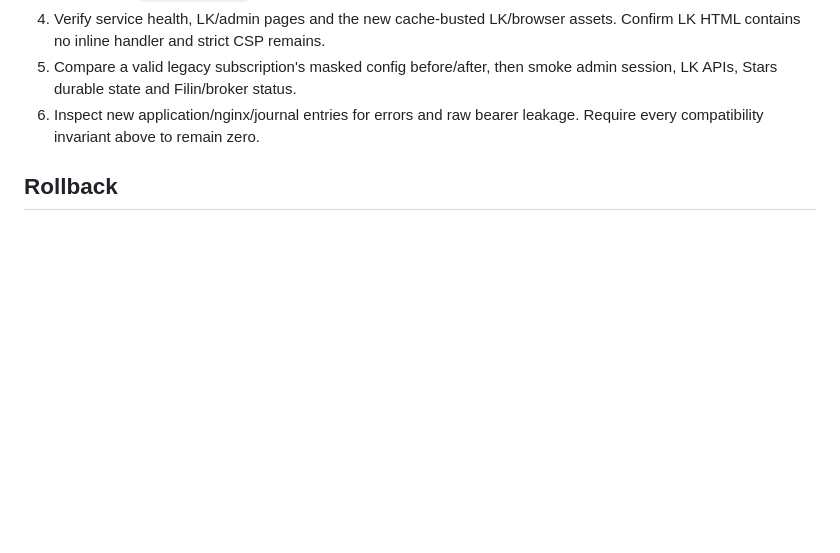
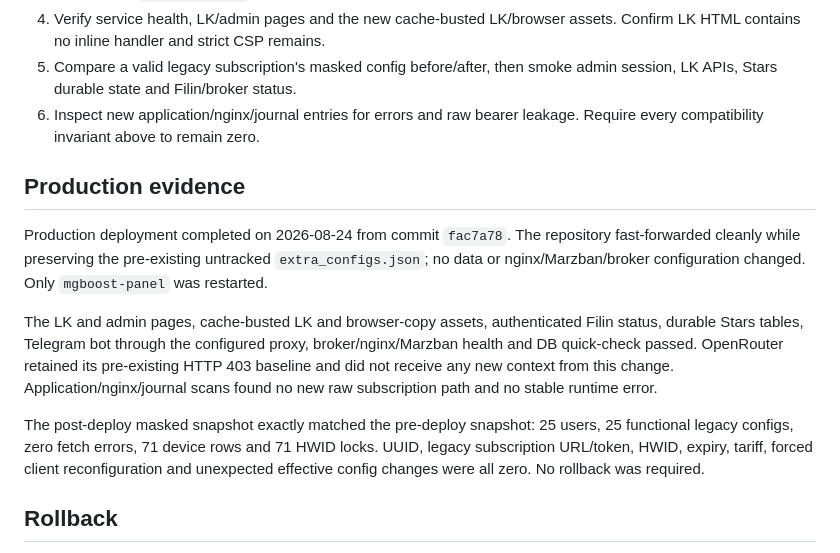
Before and after one commit to Beykus-Y/MGBoost_Panel, a Markdown page: docs/PHASE2_LK_XSS_HARDENING.md, the part around the change. GitHub-like rendering; blank space fills up the shorter version.

Commit message:
docs: close PH2-02 production gate

```diff
--- a/docs/PHASE2_LK_XSS_HARDENING.md
+++ b/docs/PHASE2_LK_XSS_HARDENING.md
@@ -62,6 +62,26 @@ Chromium/Playwright. JavaScript syntax, Python compilation and `git diff
 6. Inspect new application/nginx/journal entries for errors and raw bearer
    leakage. Require every compatibility invariant above to remain zero.
 
+## Production evidence
+
+Production deployment completed on 2026-08-24 from commit `fac7a78`. The
+repository fast-forwarded cleanly while preserving the pre-existing untracked
+`extra_configs.json`; no data or nginx/Marzban/broker configuration changed.
+Only `mgboost-panel` was restarted.
+
+The LK and admin pages, cache-busted LK and browser-copy assets, authenticated
+Filin status, durable Stars tables, Telegram bot through the configured proxy,
+broker/nginx/Marzban health and DB quick-check passed. OpenRouter retained its
+pre-existing HTTP 403 baseline and did not receive any new context from this
+change. Application/nginx/journal scans found no new raw subscription path and
+no stable runtime error.
+
+The post-deploy masked snapshot exactly matched the pre-deploy snapshot: 25
+users, 25 functional legacy configs, zero fetch errors, 71 device rows and 71
+HWID locks. UUID, legacy subscription URL/token, HWID, expiry, tariff, forced
+client reconfiguration and unexpected effective config changes were all zero.
+No rollback was required.
+
 ## Rollback
 
 If the LK/browser assets fail or any invariant differs, restore the previous
```
Also changed, not shown: CHANGELOG.md (+1 -1 lines), ROADMAP.md (+2 -2 lines).
